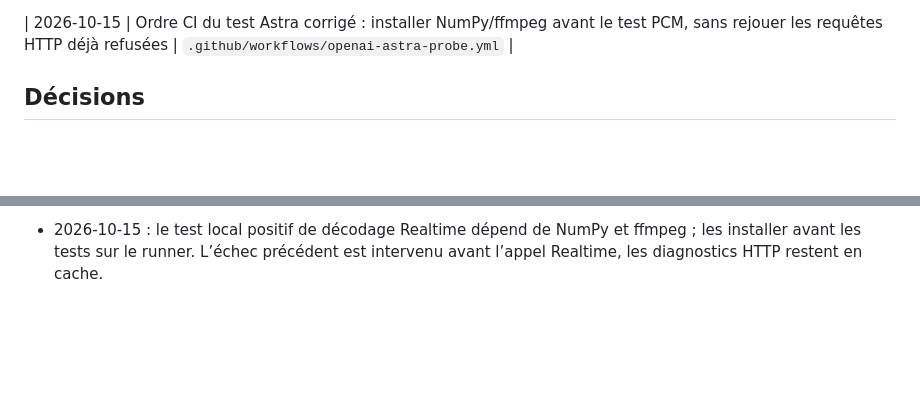
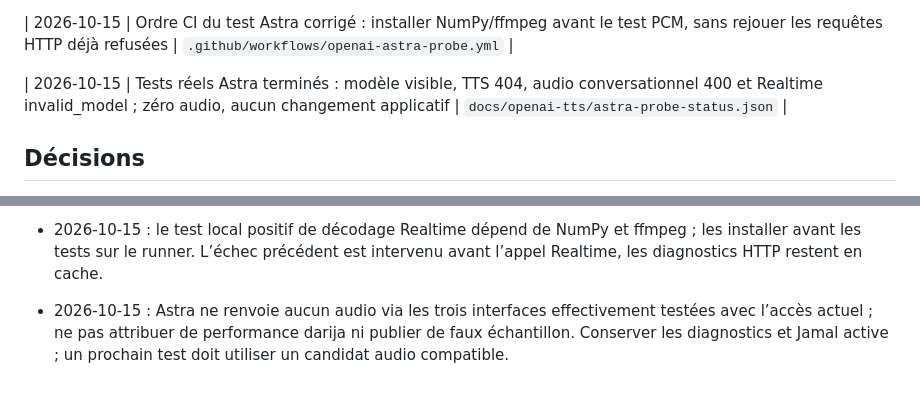
Before and after one commit to mcofirty/Darijapp, a Markdown page: docs/historique.md, 2 parts joined by grey strips. GitHub-like rendering; blank space fills up the shorter version.

```diff
--- a/docs/historique.md
+++ b/docs/historique.md
@@ -75,6 +75,8 @@ Toutes les fonctionnalités livrées et les décisions prises, datées, avec leu
 | 2026-10-15 | Premiers tests Astra réels : accès modèle confirmé, TTS 404 et sortie audio conversationnelle 400 ; vérification Realtime ajoutée sans rejouer ces requêtes | `scripts/openai_tts/astra_realtime_probe.py`, `docs/openai-tts/astra-probe-status.json` |
 
 | 2026-10-15 | Ordre CI du test Astra corrigé : installer NumPy/ffmpeg avant le test PCM, sans rejouer les requêtes HTTP déjà refusées | `.github/workflows/openai-astra-probe.yml` |
+
+| 2026-10-15 | Tests réels Astra terminés : modèle visible, TTS 404, audio conversationnel 400 et Realtime invalid_model ; zéro audio, aucun changement applicatif | `docs/openai-tts/astra-probe-status.json` |
 
 ## Décisions
 
@@ -179,3 +181,5 @@ Toutes les fonctionnalités livrées et les décisions prises, datées, avec leu
 - 2026-10-15 : le modèle Astra étant accessible mais les deux interfaces HTTP n’ayant renvoyé aucun audio, vérifier également Realtime avec une session et une seule réponse au maximum. Réutiliser les diagnostics HTTP en cache et refuser toute substitution de modèle.
 
 - 2026-10-15 : le test local positif de décodage Realtime dépend de NumPy et ffmpeg ; les installer avant les tests sur le runner. L’échec précédent est intervenu avant l’appel Realtime, les diagnostics HTTP restent en cache.
+
+- 2026-10-15 : Astra ne renvoie aucun audio via les trois interfaces effectivement testées avec l’accès actuel ; ne pas attribuer de performance darija ni publier de faux échantillon. Conserver les diagnostics et Jamal active ; un prochain test doit utiliser un candidat audio compatible.
```
Also changed, not shown: CLAUDE.md (+3 -3 lines), docs/openai-tts/README.md (+14 -0 lines).
